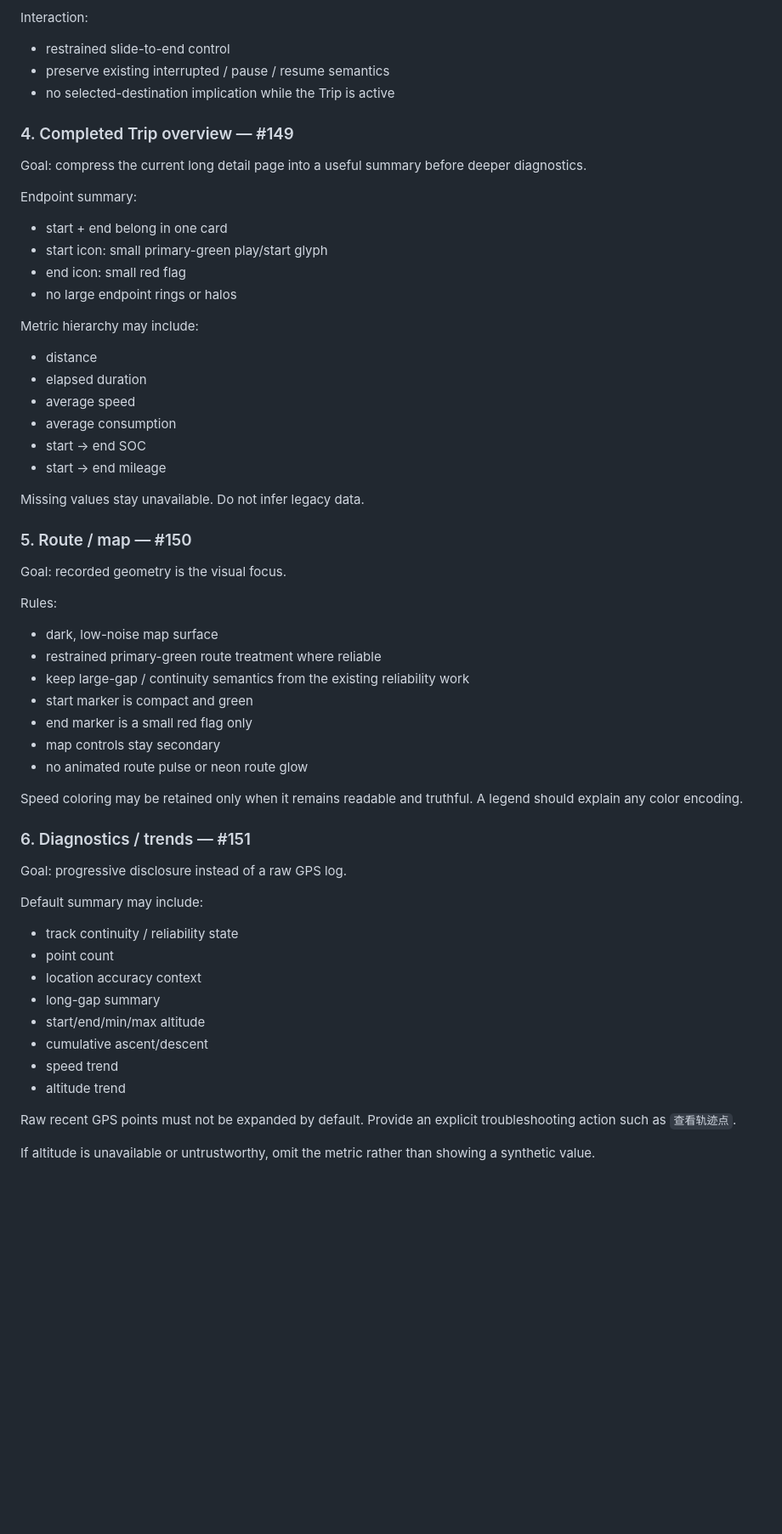
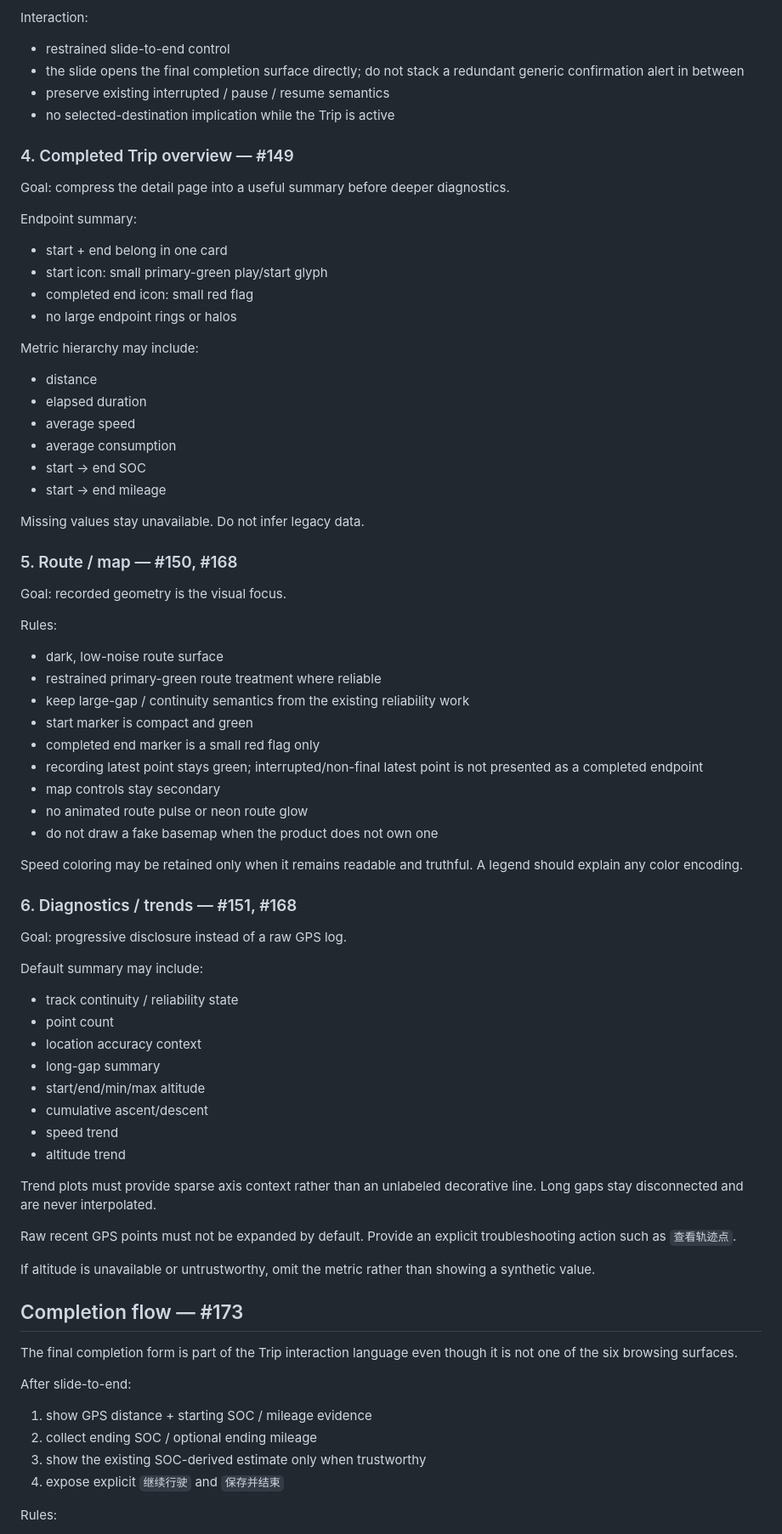
Before and after one commit to Assembles-J/EV-Charge-Book, a Markdown page: docs/TRIP_V0.6_APPROVED_UI_BASELINE.md, the part around one of its changes. Shown at 85% size. Rendered like a GitHub page; blank space fills up the shorter version.

```diff
--- a/docs/TRIP_V0.6_APPROVED_UI_BASELINE.md
+++ b/docs/TRIP_V0.6_APPROVED_UI_BASELINE.md
@@ -112,18 +125,19 @@ Supporting visualization:
 Interaction:
 
 - restrained slide-to-end control
+- the slide opens the final completion surface directly; do not stack a redundant generic confirmation alert in between
 - preserve existing interrupted / pause / resume semantics
 - no selected-destination implication while the Trip is active
 
 ### 4. Completed Trip overview — #149
 
-Goal: compress the current long detail page into a useful summary before deeper diagnostics.
+Goal: compress the detail page into a useful summary before deeper diagnostics.
 
 Endpoint summary:
 
 - start + end belong in one card
 - start icon: small primary-green play/start glyph
-- end icon: small red flag
+- completed end icon: small red flag
 - no large endpoint rings or halos
 
 Metric hierarchy may include:
@@ -137,23 +151,25 @@ Metric hierarchy may include:
 
 Missing values stay unavailable. Do not infer legacy data.
 
-### 5. Route / map — #150
+### 5. Route / map — #150, #168
 
 Goal: recorded geometry is the visual focus.
 
 Rules:
 
-- dark, low-noise map surface
+- dark, low-noise route surface
 - restrained primary-green route treatment where reliable
 - keep large-gap / continuity semantics from the existing reliability work
 - start marker is compact and green
-- end marker is a small red flag only
+- completed end marker is a small red flag only
+- recording latest point stays green; interrupted/non-final latest point is not presented as a completed endpoint
 - map controls stay secondary
 - no animated route pulse or neon route glow
+- do not draw a fake basemap when the product does not own one
 
 Speed coloring may be retained only when it remains readable and truthful. A legend should explain any color encoding.
 
-### 6. Diagnostics / trends — #151
+### 6. Diagnostics / trends — #151, #168
 
 Goal: progressive disclosure instead of a raw GPS log.
 
@@ -168,6 +184,22 @@ Default summary may include:
 - speed trend
 - altitude trend
 
+Trend plots must provide sparse axis context rather than an unlabeled decorative line. Long gaps stay disconnected and are never interpolated.
+
 Raw recent GPS points must not be expanded by default. Provide an explicit troubleshooting action such as `查看轨迹点`.
 
 If altitude is unavailable or untrustworthy, omit the metric rather than showing a synthetic value.
+
+## Completion flow — #173
+
+The final completion form is part of the Trip interaction language even though it is not one of the six browsing surfaces.
+
+After slide-to-end:
+
+1. show GPS distance + starting SOC / mileage evidence
+2. collect ending SOC / optional ending mileage
+3. show the existing SOC-derived estimate only when trustworthy
+4. expose explicit `继续行驶` and `保存并结束`
+
+Rules:
+
```
Also changed, not shown: other parts of docs/TRIP_V0.6_APPROVED_UI_BASELINE.md (+67 -29 lines), docs/EVChargeBook_UI_Redesign_Task_Breakdown.md (+44 -12 lines).
